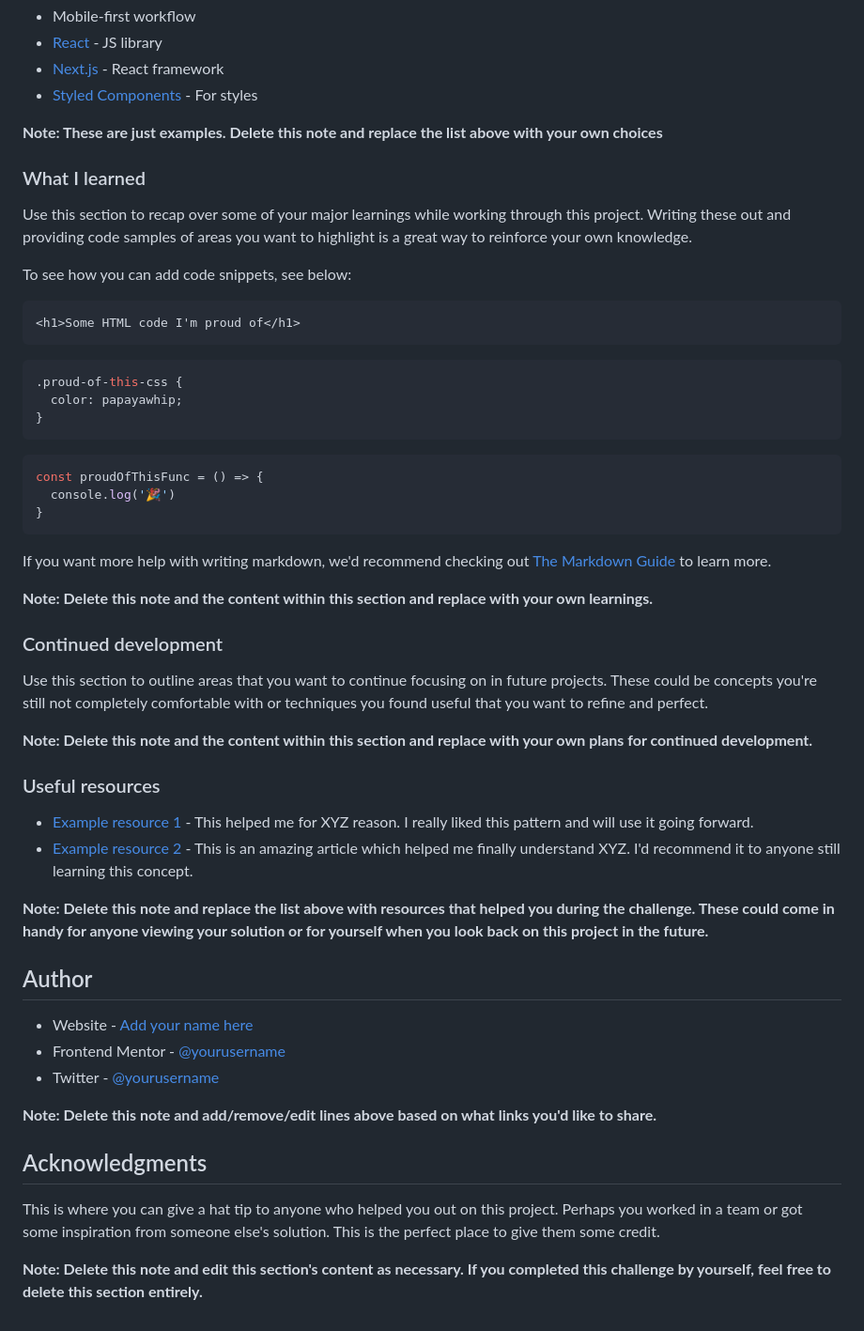
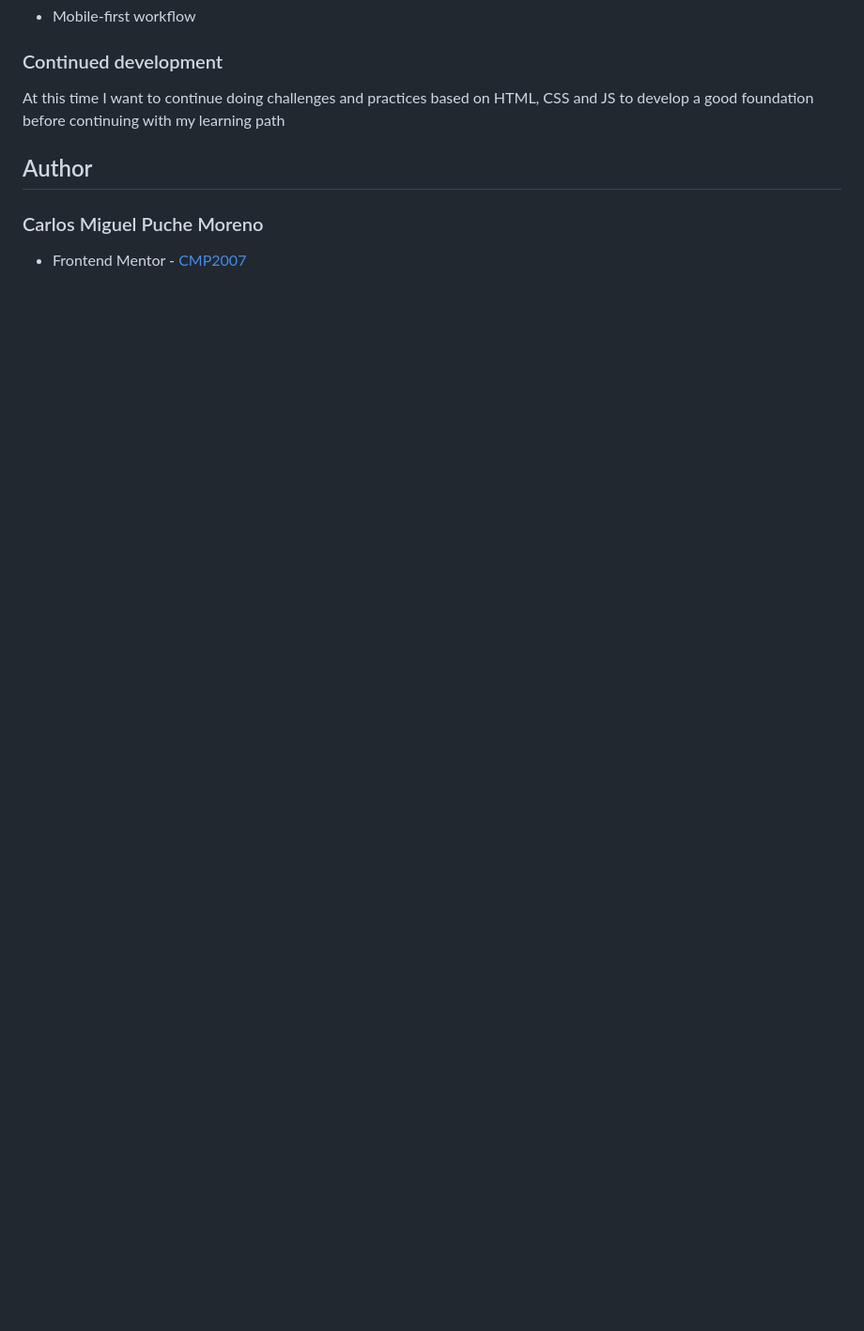
Before and after one commit to CMP2007/social-links-profile, a Markdown page: README.md, the part around the change printed below. Shown: that part at 94% size. GitHub-like rendering; blank space fills up the shorter version.

````diff
--- a/README.md
+++ b/README.md
@@ -54,57 +34,11 @@ Then crop/optimize/edit your image however you like, add it to your project, and
 - Mobile-first workflow
-- [React](https://reactjs.org/) - JS library
-- [Next.js](https://nextjs.org/) - React framework
-- [Styled Components](https://styled-components.com/) - For styles
-
-**Note: These are just examples. Delete this note and replace the list above with your own choices**
-
-### What I learned
-
-Use this section to recap over some of your major learnings while working through this project. Writing these out and providing code samples of areas you want to highlight is a great way to reinforce your own knowledge.
-
-To see how you can add code snippets, see below:
-
-```html
-<h1>Some HTML code I'm proud of</h1>
-```
-```css
-.proud-of-this-css {
-  color: papayawhip;
-}
-```
-```js
-const proudOfThisFunc = () => {
-  console.log('🎉')
-}
-```
-
-If you want more help with writing markdown, we'd recommend checking out [The Markdown Guide](https://www.markdownguide.org/) to learn more.
-
-**Note: Delete this note and the content within this section and replace with your own learnings.**
 
 ### Continued development
 
-Use this section to outline areas that you want to continue focusing on in future projects. These could be concepts you're still not completely comfortable with or techniques you found useful that you want to refine and perfect.
-
-**Note: Delete this note and the content within this section and replace with your own plans for continued development.**
-
-### Useful resources
-
-- [Example resource 1](https://www.example.com) - This helped me for XYZ reason. I really liked this pattern and will use it going forward.
-- [Example resource 2](https://www.example.com) - This is an amazing article which helped me finally understand XYZ. I'd recommend it to anyone still learning this concept.
-
-**Note: Delete this note and replace the list above with resources that helped you during the challenge. These could come in handy for anyone viewing your solution or for yourself when you look back on this project in the future.**
+At this time I want to continue doing challenges and practices based on HTML, CSS and JS to develop a good foundation before continuing with my learning path
 
 ## Author
 
-- Website - [Add your name here](https://www.your-site.com)
-- Frontend Mentor - [@yourusername](https://www.frontendmentor.io/profile/yourusername)
-- Twitter - [@yourusername](https://www.twitter.com/yourusername)
+### Carlos Miguel Puche Moreno
 
-**Note: Delete this note and add/remove/edit lines above based on what links you'd like to share.**
-
-## Acknowledgments
-
-This is where you can give a hat tip to anyone who helped you out on this project. Perhaps you worked in a team or got some inspiration from someone else's solution. This is the perfect place to give them some credit.
-
-**Note: Delete this note and edit this section's content as necessary. If you completed this challenge by yourself, feel free to delete this section entirely.**
+- Frontend Mentor - [CMP2007](https://www.frontendmentor.io/profile/CMP2007)
````
Also changed, not shown: other parts of README.md (+4 -24 lines), assets/images/screenshot.jpg (added), 9 other files.
